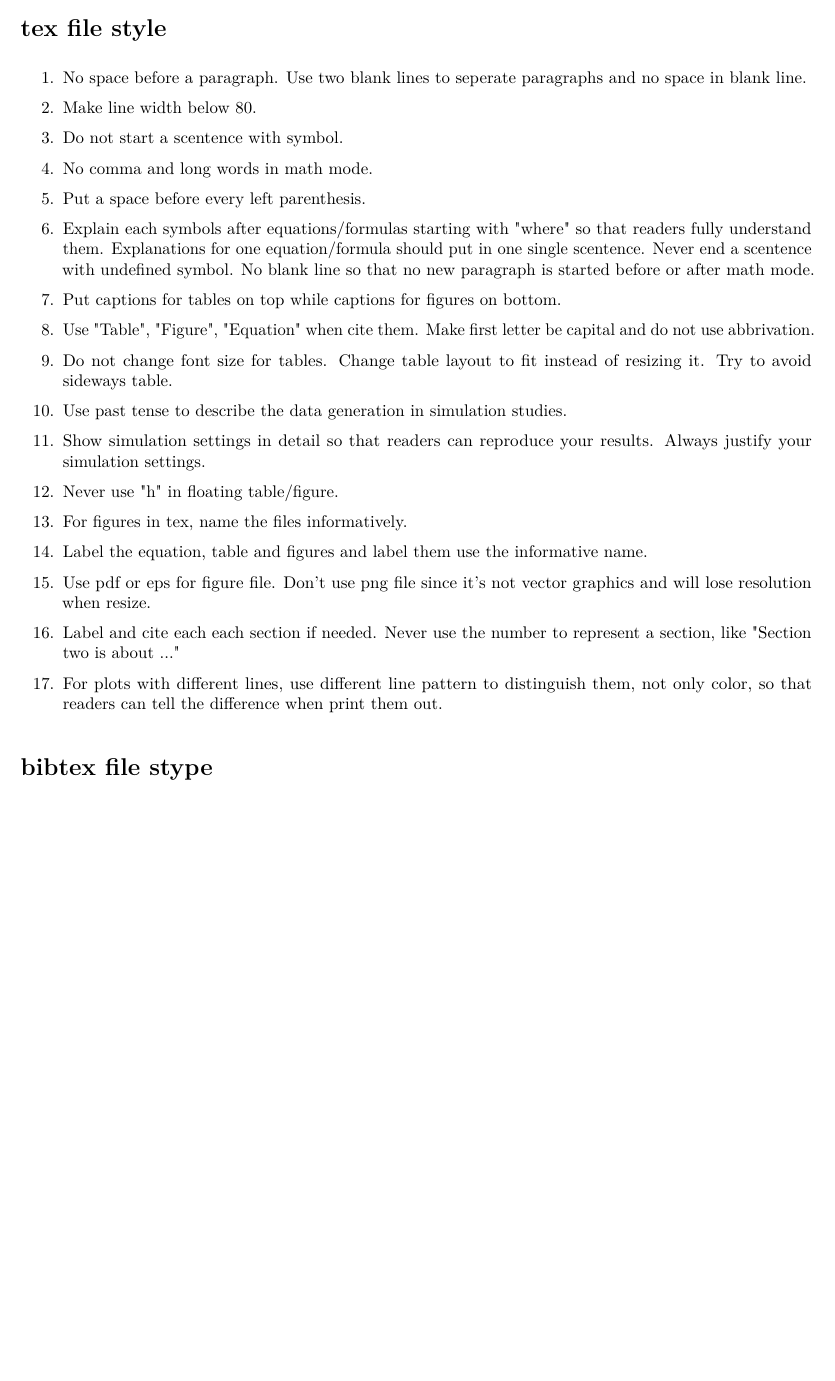
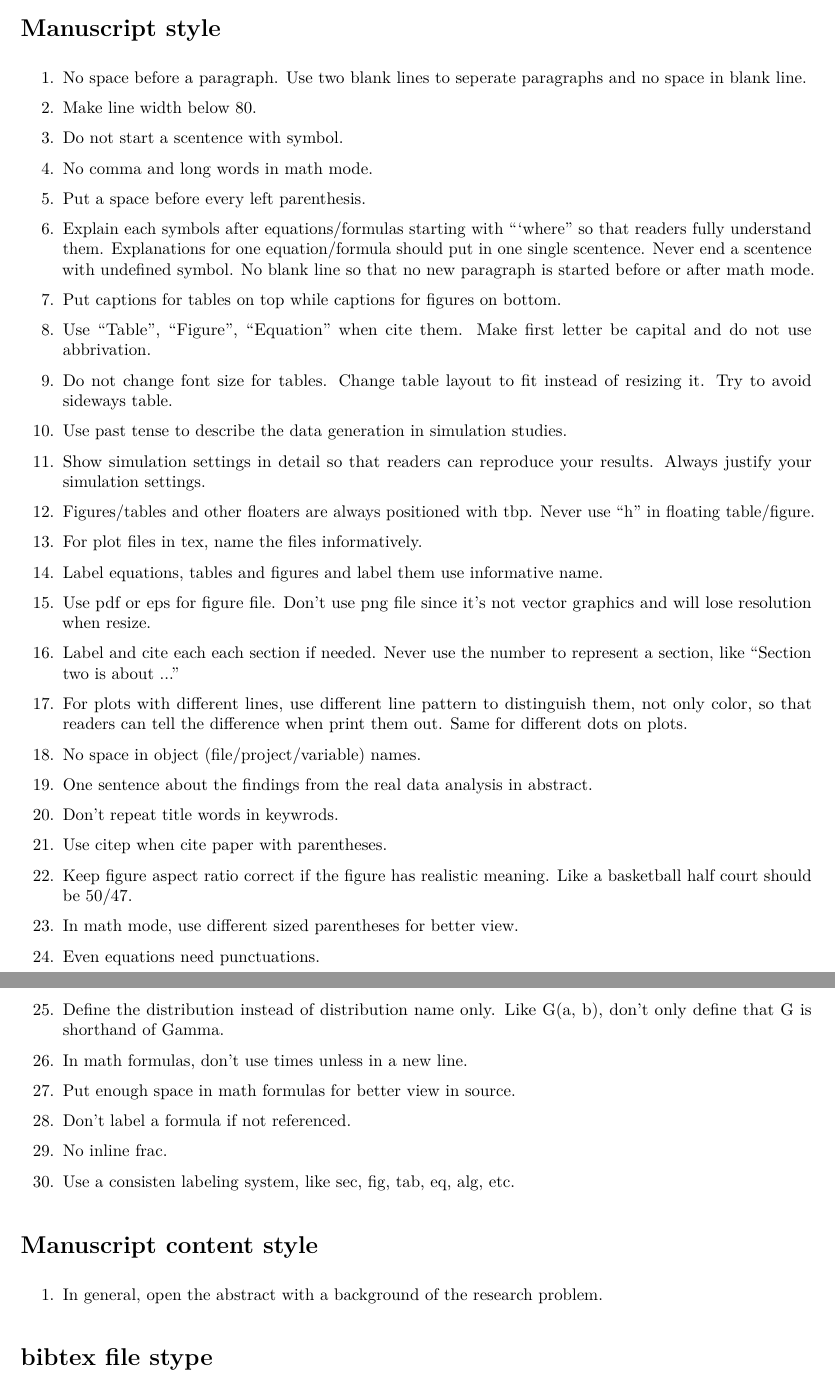
Before and after one commit to JieyingJiao/Writing-Style-Tips, an R Markdown document (TexStyle.Rmd): part of the page before the commit and two parts of pages 1 and 2 of 2 after it, the two joined at a grey line, cut at the place of the change, the shorter picture padded with empty space. The pictures show the output file TexStyle.pdf that the author committed with the source.

Commit message:
tips added.

````diff
--- a/TexStyle.Rmd
+++ b/TexStyle.Rmd
@@ -5,7 +5,7 @@ date: \today
 output: pdf_document
 ---
 
-# tex file style
+# Manuscript style
 \begin{enumerate}
 \item No space before a paragraph. Use two blank lines to seperate paragraphs and
       no space in blank line.
@@ -13,30 +13,50 @@ output: pdf_document
 \item Do not start a scentence with symbol.
 \item No comma and long words in math mode.
 \item Put a space before every left parenthesis.
-\item Explain each symbols after equations/formulas starting with "where" so
+\item Explain each symbols after equations/formulas starting with ```where'' so
       that readers fully understand them. Explanations for one equation/formula
       should put in one single scentence. Never end a scentence with undefined
       symbol. No blank line so that no new paragraph
       is started before or after math mode.
 \item Put captions for tables on top while captions for figures on bottom.
-\item Use "Table", "Figure", "Equation" when cite them. Make first letter be
+\item Use ``Table'', ``Figure'', ``Equation'' when cite them. Make first letter be
       capital and do not use abbrivation.
 \item Do not change font size for tables. Change table layout to fit instead
       of resizing it. Try to avoid sideways table.
 \item Use past tense to describe the data generation in simulation studies.
 \item Show simulation settings in detail so that readers can reproduce your
       results. Always justify your simulation settings.
-\item Never use "h" in floating table/figure.
-\item For figures in tex, name the files informatively.
-\item Label the equation, table and figures and label them use the informative
+\item Figures/tables and other floaters are always positioned with tbp. Never use           ``h'' in floating table/figure.
+\item For plot files in tex, name the files informatively.
+\item Label equations, tables and figures and label them use informative
       name.
 \item Use pdf or eps for figure file. Don't use png file since it's not vector
       graphics and will lose resolution when resize.
 \item Label and cite each each section if needed. Never use the number to
-      represent a section, like "Section two is about ..."
+      represent a section, like ``Section two is about ...''
 \item For plots with different lines, use different line pattern to distinguish
       them, not only color, so that readers can tell the difference when print
-      them out.
+      them out. Same for different dots on plots.
+\item No space in object (file/project/variable) names.
+\item One sentence about the findings from the real data analysis in abstract.
+\item Don't repeat title words in keywrods.
+\item Use citep when cite paper with parentheses.
+\item Keep figure aspect ratio correct if the figure has realistic meaning. Like
+      a basketball half court should be 50/47.
+\item In math mode, use different sized parentheses for better view.
+\item Even equations need punctuations.
+\item Define the distribution instead of distribution name only. Like G(a, b),
+      don't only define that G is shorthand of Gamma.
+\item In math formulas, don't use times unless in a new line.
+\item Put enough space in math formulas for better view in source.
+\item Don't label a formula if not referenced.
+\item No inline frac.
+\item Use a consisten labeling system, like sec, fig, tab, eq, alg, etc.
+\end{enumerate}
+
+# Manuscript content style
+\begin{enumerate}
+\item In general, open the abstract with a background of the research problem.
 \end{enumerate}
 
 # bibtex file stype
````
Also changed, not shown: TexStyle.pdf.
